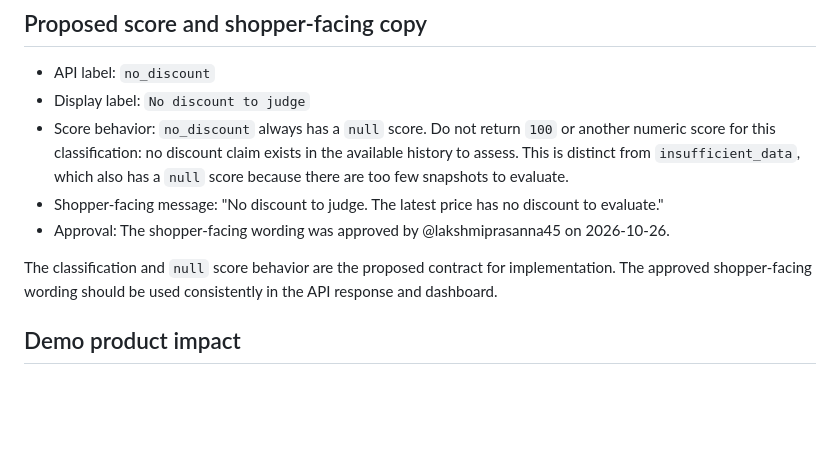
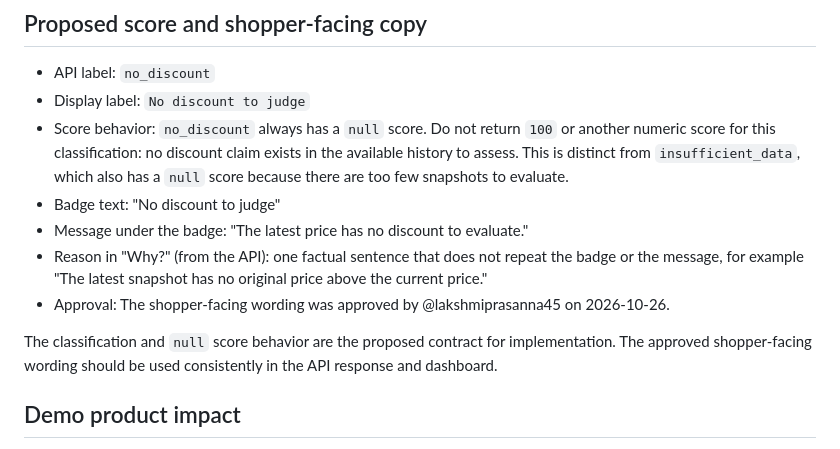
Before and after one commit to KT-PROJECT-F/PriceUnmask, a Markdown page: docs/design/no_discount_label.md, the part around the change. Drawn GitHub-style; blank space fills up the shorter version.

Commit message:
docs: split no-discount badge, message and reason
Updated shopper-facing message and badge text for no discount label.

```diff
--- a/docs/design/no_discount_label.md
+++ b/docs/design/no_discount_label.md
@@ -43,11 +43,12 @@ Classification decision:
 - API label: `no_discount`
 - Display label: `No discount to judge`
 - Score behavior: `no_discount` always has a `null` score. Do not return `100` or another numeric score for this classification: no discount claim exists in the available history to assess. This is distinct from `insufficient_data`, which also has a `null` score because there are too few snapshots to evaluate.
-- Shopper-facing message: "No discount to judge. The latest price has no discount to evaluate."
+- Badge text: "No discount to judge"
+- Message under the badge: "The latest price has no discount to evaluate."
+- Reason in "Why?" (from the API): one factual sentence that does not repeat the badge or the message, for example "The latest snapshot has no original price above the current price."
 - Approval: The shopper-facing wording was approved by @lakshmiprasanna45 on 2026-10-26.
 
 The classification and `null` score behavior are the proposed contract for implementation. The approved shopper-facing wording should be used consistently in the API response and dashboard.
-
 
 ## Demo product impact
 
```
